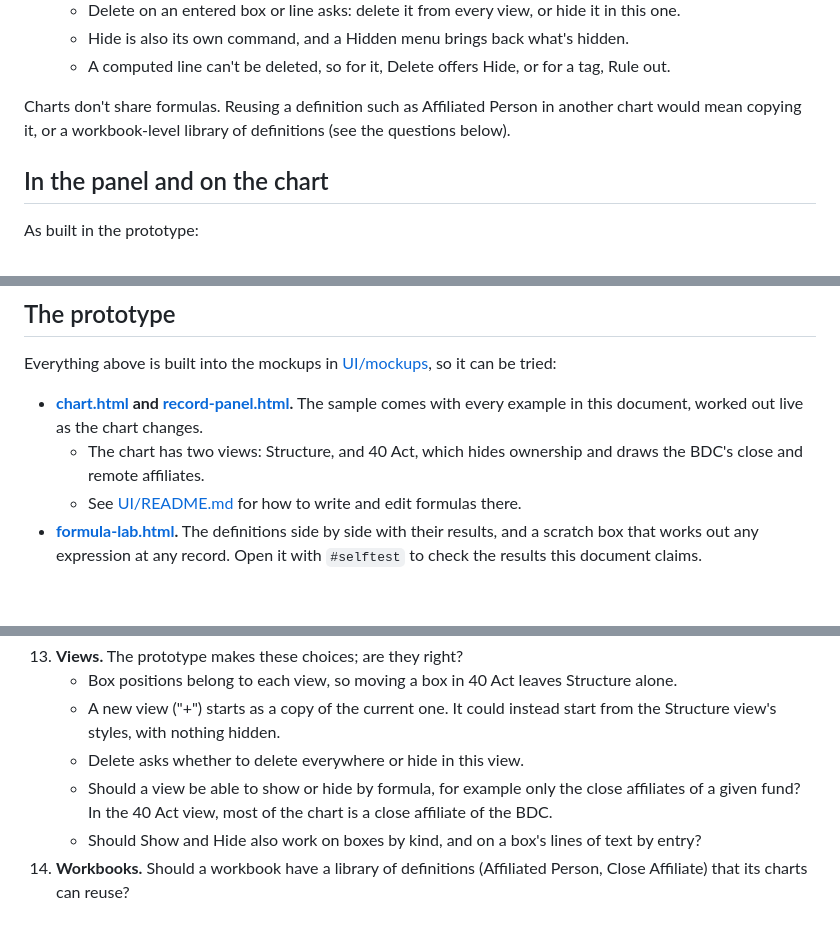
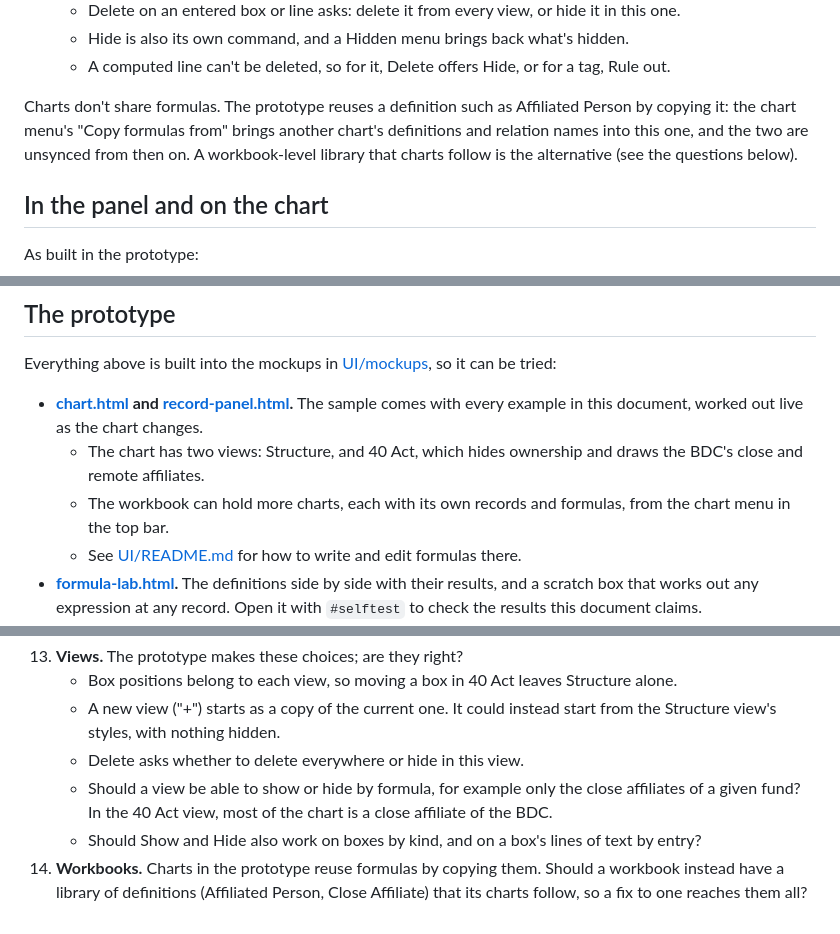
Before and after one commit to tkelleher0604/ChartSuite, a Markdown page: formulas.md, 3 parts joined by grey strips. GitHub-like rendering; blank space fills up the shorter version.

```diff
--- a/formulas.md
+++ b/formulas.md
@@ -441,7 +441,7 @@ Take the case of adding a 40 Act view to a chart:
   - Hide is also its own command, and a Hidden menu brings back what's hidden.
   - A computed line can't be deleted, so for it, Delete offers Hide, or for a tag, Rule out.
 
-Charts don't share formulas. Reusing a definition such as Affiliated Person in another chart would mean copying it, or a workbook-level library of definitions (see the questions below).
+Charts don't share formulas. The prototype reuses a definition such as Affiliated Person by copying it: the chart menu's "Copy formulas from" brings another chart's definitions and relation names into this one, and the two are unsynced from then on. A workbook-level library that charts follow is the alternative (see the questions below).
 
 ## In the panel and on the chart
 
@@ -476,6 +476,7 @@ As built in the prototype:
 Everything above is built into the mockups in [UI/mockups](UI/mockups/), so it can be tried:
 - **[chart.html](UI/mockups/chart.html) and [record-panel.html](UI/mockups/record-panel.html).** The sample comes with every example in this document, worked out live as the chart changes.
   - The chart has two views: Structure, and 40 Act, which hides ownership and draws the BDC's close and remote affiliates.
+  - The workbook can hold more charts, each with its own records and formulas, from the chart menu in the top bar.
   - See [UI/README.md](UI/README.md) for how to write and edit formulas there.
 - **[formula-lab.html](UI/mockups/formula-lab.html).** The definitions side by side with their results, and a scratch box that works out any expression at any record. Open it with `#selftest` to check the results this document claims.
 - **[formulas.js](UI/mockups/app/formulas.js).** The engine. A definition there names what it covers by locations written as paths from a kind, like `Entity › Entity Type: Limited Partnership`. Computed records get ids made from their argumentation, so they keep them from one working-out to the next.
@@ -520,4 +521,4 @@ Where the prototype differs from this document:
     - Delete asks whether to delete everywhere or hide in this view.
     - Should a view be able to show or hide by formula, for example only the close affiliates of a given fund? In the 40 Act view, most of the chart is a close affiliate of the BDC.
     - Should Show and Hide also work on boxes by kind, and on a box's lines of text by entry?
-14. **Workbooks.** Should a workbook have a library of definitions (Affiliated Person, Close Affiliate) that its charts can reuse?
+14. **Workbooks.** Charts in the prototype reuse formulas by copying them. Should a workbook instead have a library of definitions (Affiliated Person, Close Affiliate) that its charts follow, so a fix to one reaches them all?
```
Also changed, not shown: UI/README.md (+2 -0 lines).
